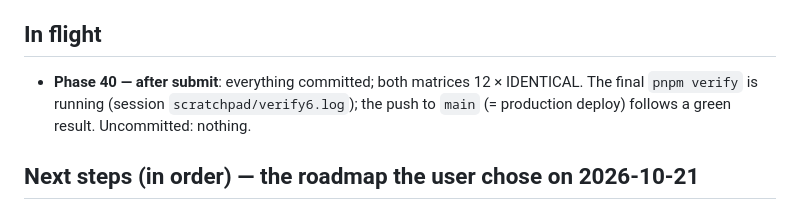
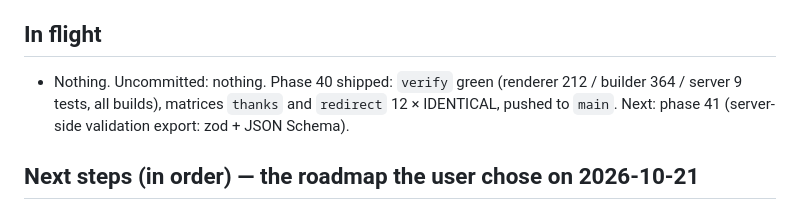
Before and after one commit to albahadly/formsgen-v2, a Markdown page: docs/handoff/PROGRESS.md, the part around the change. Rendered like a GitHub page.

Commit message:
chore(progress): phase 40 shipped
Co-Authored-By: Claude Fable 5.1 <noreply@anthropic.com>

```diff
--- a/docs/handoff/PROGRESS.md
+++ b/docs/handoff/PROGRESS.md
@@ -36,10 +36,10 @@ work. Phase handoffs (`INDEX.md`) stay the long-form record.
 
 ## In flight
 
-- **Phase 40 — after submit**: everything committed; both matrices
-  12 × IDENTICAL. The final `pnpm verify` is running (session
-  `scratchpad/verify6.log`); the push to `main` (= production deploy)
-  follows a green result. Uncommitted: nothing.
+- Nothing. Uncommitted: nothing. Phase 40 shipped: `verify` green
+  (renderer 212 / builder 364 / server 9 tests, all builds), matrices
+  `thanks` and `redirect` 12 × IDENTICAL, pushed to `main`. Next: phase 41
+  (server-side validation export: zod + JSON Schema).
 
 ## Next steps (in order) — the roadmap the user chose on 2026-10-21
 
```
